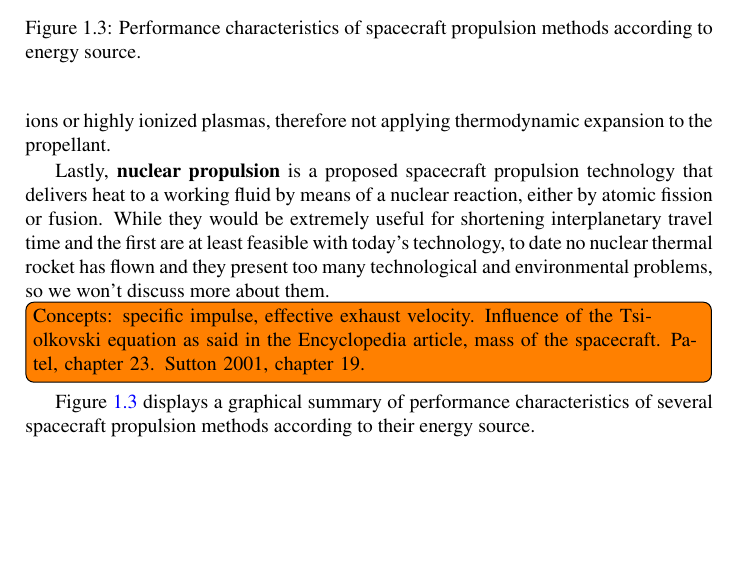
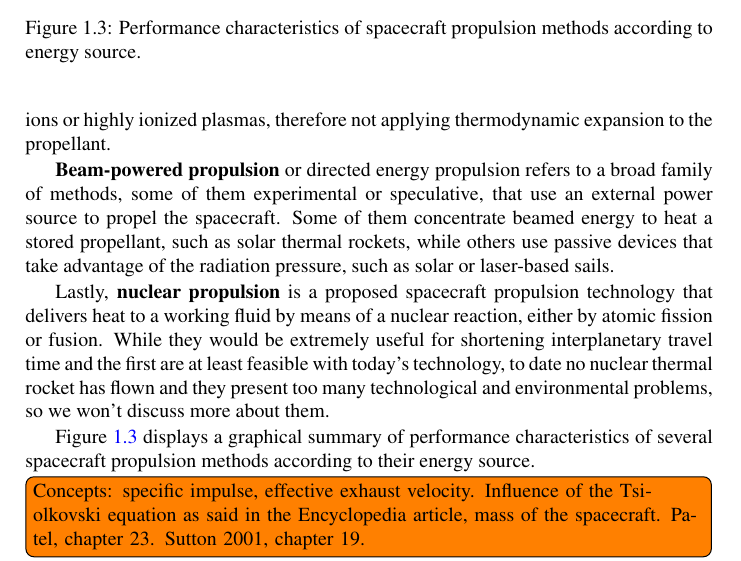
Before and after one commit to astrojuanlu/pfc-uc3m, a LaTeX thesis (main.tex, which reads chapters/01_introduction.tex): part of page 8 of 30 before the commit and part of page 10 of 32 after it, cut so that both start at the same text, the shorter picture padded with empty space. Compiled offline with pdfLaTeX.

Commit message:
Update on Overleaf.

```diff
--- a/chapters/01_introduction.tex
+++ b/chapters/01_introduction.tex
@@ -51,6 +51,8 @@ We can define propulsion in a broad sense as the act of changing the motion of a
 
 \textbf{Electric propulsion} comprises a family of systems that use an electric power source which is physically separate from the mechanism that produces the thrust itself. In \textit{electrothermal propulsion} the propellant is heated by heated resistors or electric arcs and then expanded to supersonic velocity as it is done in chemical propulsion systems. On the other hand, \textit{ion an plasma drives} use electric and magnetic fields to accelerate ions or highly ionized plasmas, therefore not applying thermodynamic expansion to the propellant.
 
+\textbf{Beam-powered propulsion} or directed energy propulsion refers to a broad family of methods, some of them experimental or speculative, that use an external power source to propel the spacecraft. Some of them concentrate beamed energy to heat a stored propellant, such as solar thermal rockets, while others use passive devices that take advantage of the radiation pressure, such as solar or laser-based sails.
+
 Lastly, \textbf{nuclear propulsion} is a proposed spacecraft propulsion technology that delivers heat to a working fluid by means of a nuclear reaction, either by atomic fission or fusion. While they would be extremely useful for shortening interplanetary travel time and the first are at least feasible with today's technology, to date no nuclear thermal rocket has flown and they present too many technological and environmental problems, so we won't discuss more about them.
 
 \begin{figure}
```
Also changed, not shown: main.tex (+3 -5 lines), chapters/01_introduction.tex (4 more changed lines).
